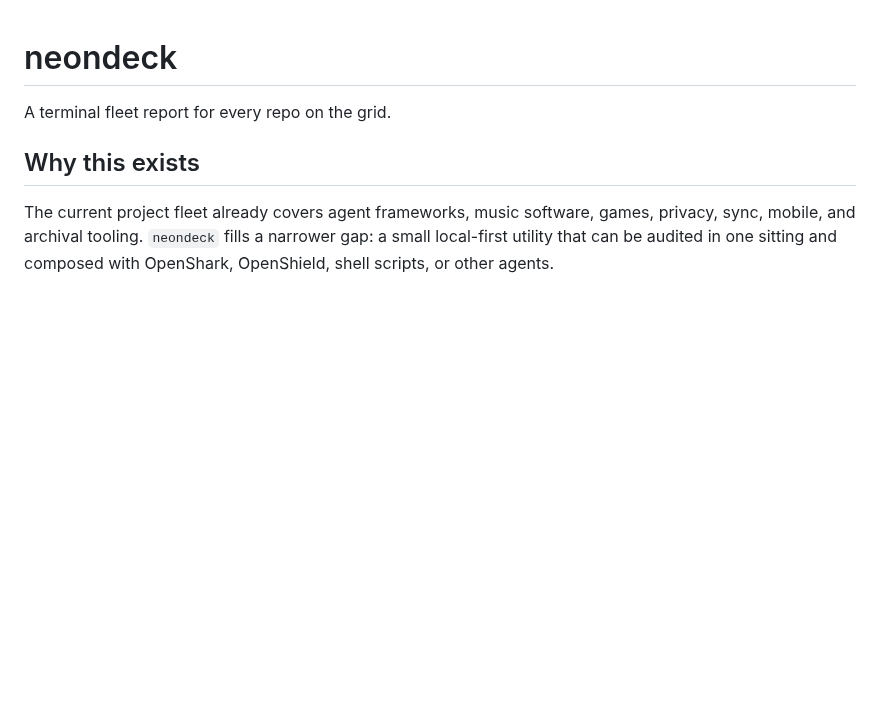
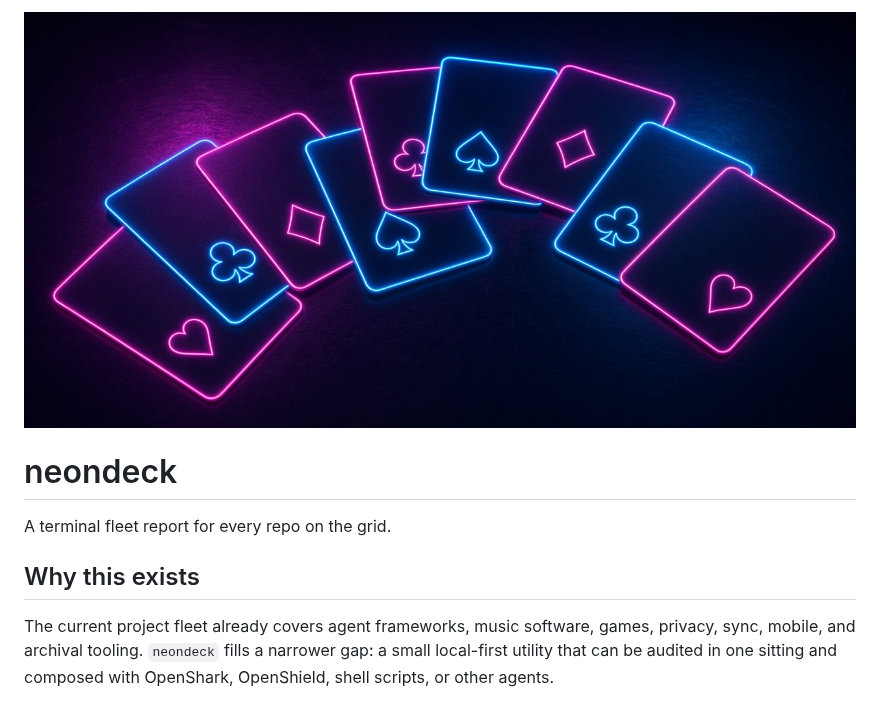
Before and after one commit to synthalorian/neondeck, a Markdown page: README.md, the part around the change. GitHub-like rendering; pictures changed too: .github/preview.png (added); blank space fills up the shorter version.

Commit message:
Add repo preview image

```diff
--- a/README.md
+++ b/README.md
@@ -1,3 +1,5 @@
+![neondeck](.github/preview.png)
+
 # neondeck
 
 A terminal fleet report for every repo on the grid.
```
